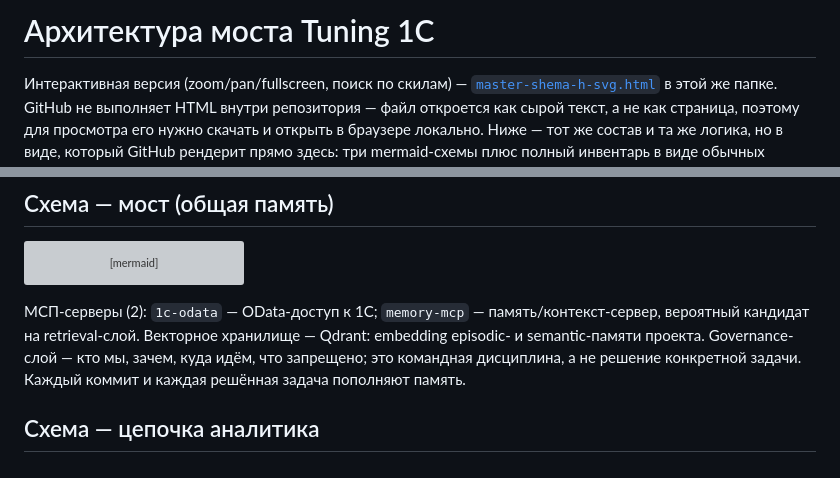
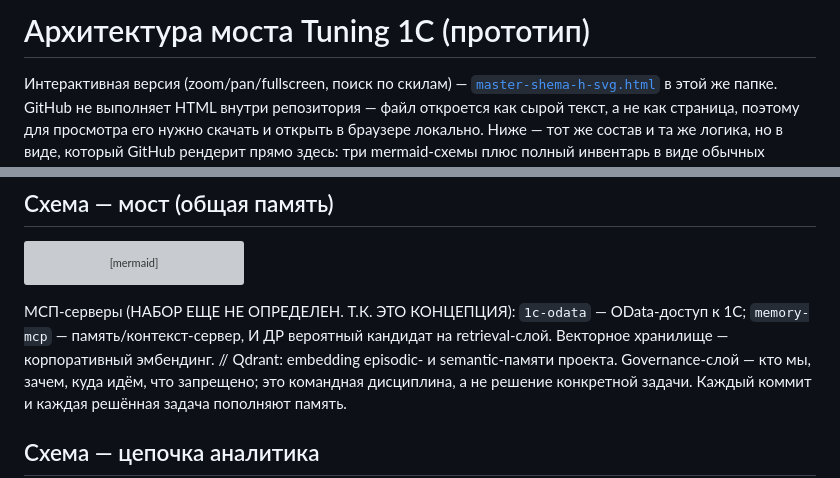
Before and after one commit to puginanatoly-stack/NeuroLink_1C, a Markdown page: architecture/README.md, 2 parts joined by grey strips. GitHub-like rendering; grey boxes are pictures that could not be loaded.

Commit message:
Revise README for Tuning 1C architecture prototype
Updated the README to reflect the prototype status and clarified the MSP-server section.

````diff
--- a/architecture/README.md
+++ b/architecture/README.md
@@ -1,4 +1,4 @@
-# Архитектура моста Tuning 1C
+# Архитектура моста Tuning 1C (прототип)
 
 Интерактивная версия (zoom/pan/fullscreen, поиск по скилам) — [`master-shema-h-svg.html`](master-shema-h-svg.html)
 в этой же папке. GitHub не выполняет HTML внутри репозитория — файл откроется как сырой текст, а не как
@@ -59,8 +59,8 @@ flowchart TB
     GOV --> GROW[Растёт с каждым коммитом и решённой задачей]
 ```
 
-МСП-серверы (2): `1c-odata` — OData-доступ к 1С; `memory-mcp` — память/контекст-сервер, вероятный
-кандидат на retrieval-слой. Векторное хранилище — Qdrant: embedding episodic- и semantic-памяти
+МСП-серверы (НАБОР ЕЩЕ НЕ ОПРЕДЕЛЕН. Т.К. ЭТО КОНЦЕПЦИЯ): `1c-odata` — OData-доступ к 1С; `memory-mcp` — память/контекст-сервер, И ДР
+вероятный кандидат на retrieval-слой. Векторное хранилище — корпоративный эмбендинг.  // Qdrant: embedding episodic- и semantic-памяти
 проекта. Governance-слой — кто мы, зачем, куда идём, что запрещено; это командная дисциплина, а не
 решение конкретной задачи. Каждый коммит и каждая решённая задача пополняют память.
 
````
